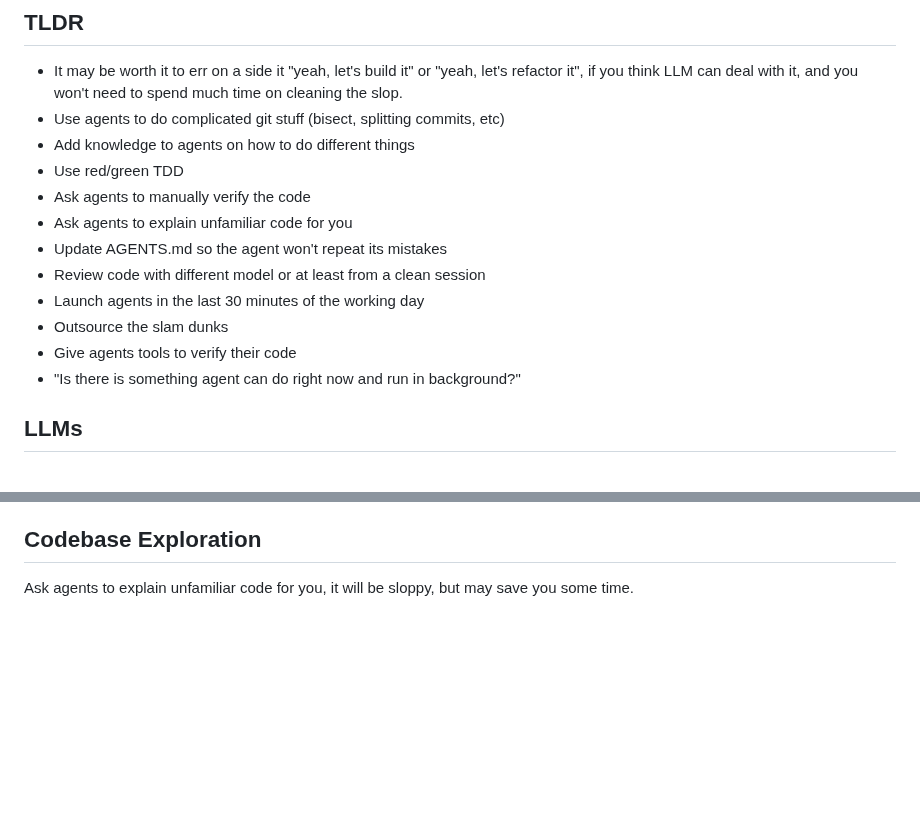
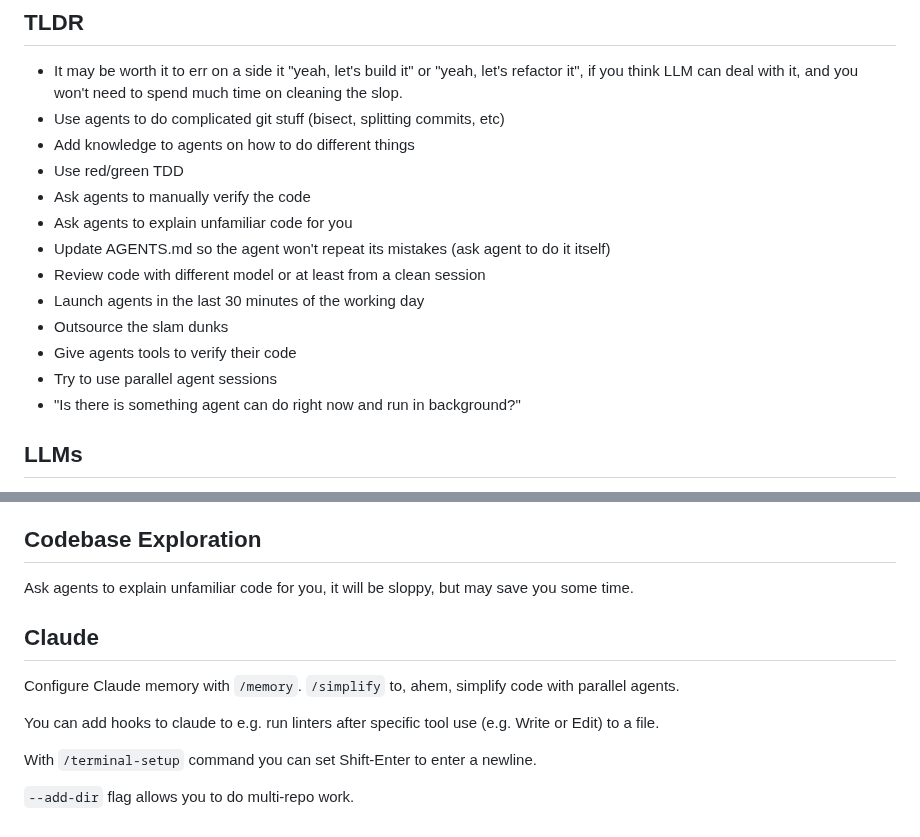
Before and after one commit to alexandershov/IdeaProjects, a Markdown page: learning/ai/agentic_engineering.md, 2 parts joined by grey strips. Drawn GitHub-style; blank space fills up the shorter version.

Commit message:
agentic engineering: describe some claude features

```diff
--- a/learning/ai/agentic_engineering.md
+++ b/learning/ai/agentic_engineering.md
@@ -15,11 +15,12 @@ Condensed to things that I found interesting/useful. Also contains my reflection
 * Use red/green TDD
 * Ask agents to manually verify the code
 * Ask agents to explain unfamiliar code for you
-* Update AGENTS.md so the agent won't repeat its mistakes
+* Update AGENTS.md so the agent won't repeat its mistakes (ask agent to do it itself)
 * Review code with different model or at least from a clean session
 * Launch agents in the last 30 minutes of the working day
 * Outsource the slam dunks
 * Give agents tools to verify their code
+* Try to use parallel agent sessions
 * "Is there is something agent can do right now and run in background?"
 
 ## LLMs
@@ -60,3 +61,13 @@ take shortcuts (e.g. not splitting commits or not using bisect). With agents, yo
 
 ## Codebase Exploration
 Ask agents to explain unfamiliar code for you, it will be sloppy, but may save you some time.
+
+## Claude
+Configure Claude memory with `/memory`.
+`/simplify` to, ahem, simplify code with parallel agents.
+
+You can add hooks to claude to e.g. run linters after specific tool use (e.g. Write or Edit) to a file.
+
+With `/terminal-setup` command you can set Shift-Enter to enter a newline.
+
+`--add-dir` flag allows you to do multi-repo work.
```
